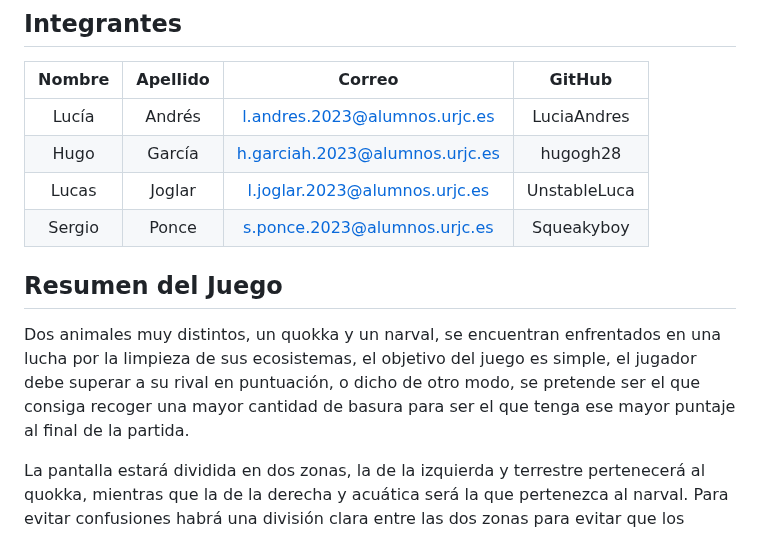
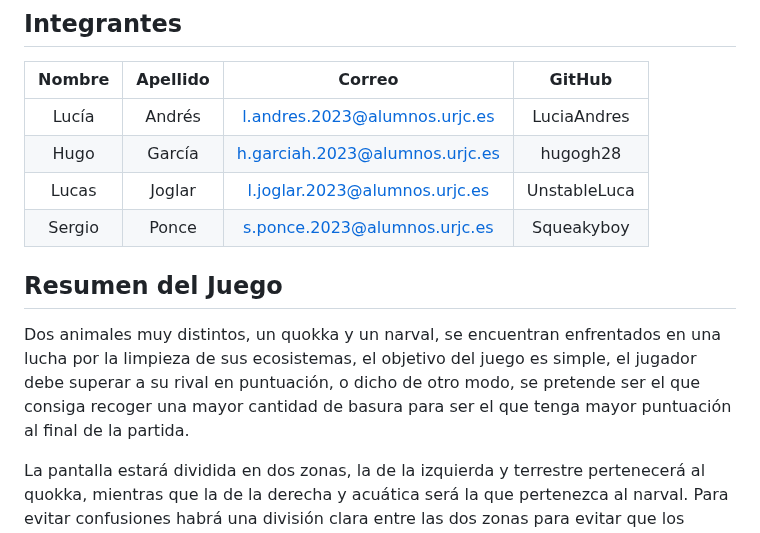
Before and after one commit to hugogh28/Biocleaner, a Markdown page: README.md, the part around the change. Drawn GitHub-style.

```diff
--- a/README.md
+++ b/README.md
@@ -10,8 +10,9 @@ Juego para la asignatura juegos en Red de la Universidad Rey Juan Carlos
 | Sergio    | Ponce    | s.ponce.2023@alumnos.urjc.es     | Squeakyboy     |
 
 
+
 ## Resumen del Juego
-Dos animales muy distintos, un quokka y un narval, se encuentran enfrentados en una lucha por la limpieza de sus ecosistemas, el objetivo del juego es simple, el jugador debe superar a su rival en puntuación, o dicho de otro modo, se pretende ser el que consiga recoger una mayor cantidad de basura para ser el que tenga ese mayor puntaje al final de la partida.
+Dos animales muy distintos, un quokka y un narval, se encuentran enfrentados en una lucha por la limpieza de sus ecosistemas, el objetivo del juego es simple, el jugador debe superar a su rival en puntuación, o dicho de otro modo, se pretende ser el que consiga recoger una mayor cantidad de basura para ser el que tenga mayor puntuación al final de la partida.
 
 La pantalla estará dividida en dos zonas, la de la izquierda y terrestre pertenecerá al quokka, mientras que la de la derecha y acuática será la que pertenezca al narval. Para evitar confusiones habrá una división clara entre las dos zonas para evitar que los jugadores crean que pueden pasar al campo del otro. El movimiento que habrá será bastante similar al de otros muchos juegos "flash" que existen en Internet, ya que la intención es que el jugador pueda moverse de forma continua en dos dimensiones excluyendo toda dirección diagonal. No se pretende que se requiera una pausa notoria entre cada movimiento, ni que el quokka y el narval se muevan de forma ininterrumpida en la última dirección indicada tal y como se puede observar en juegos como el conocido **Snake**.
 
```
